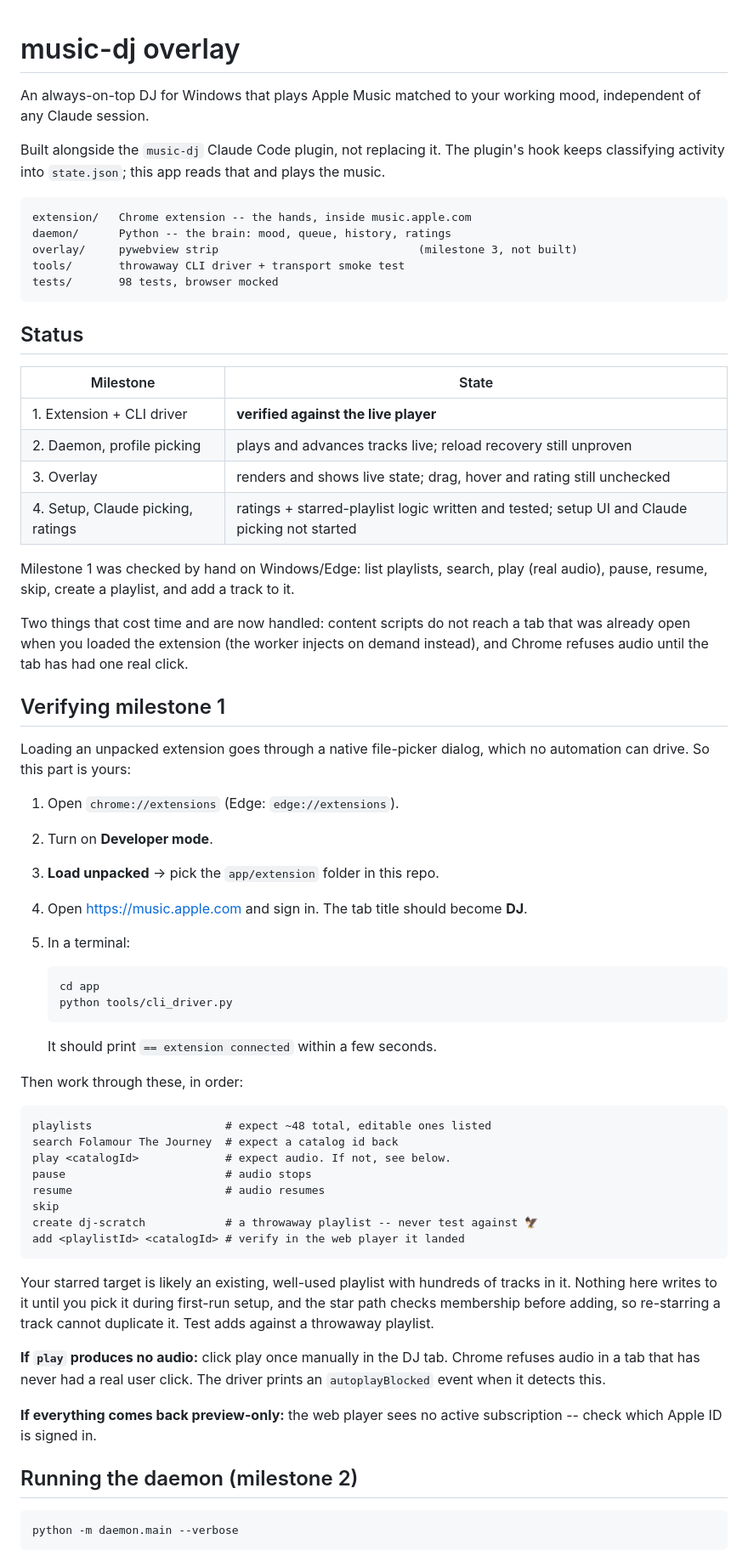
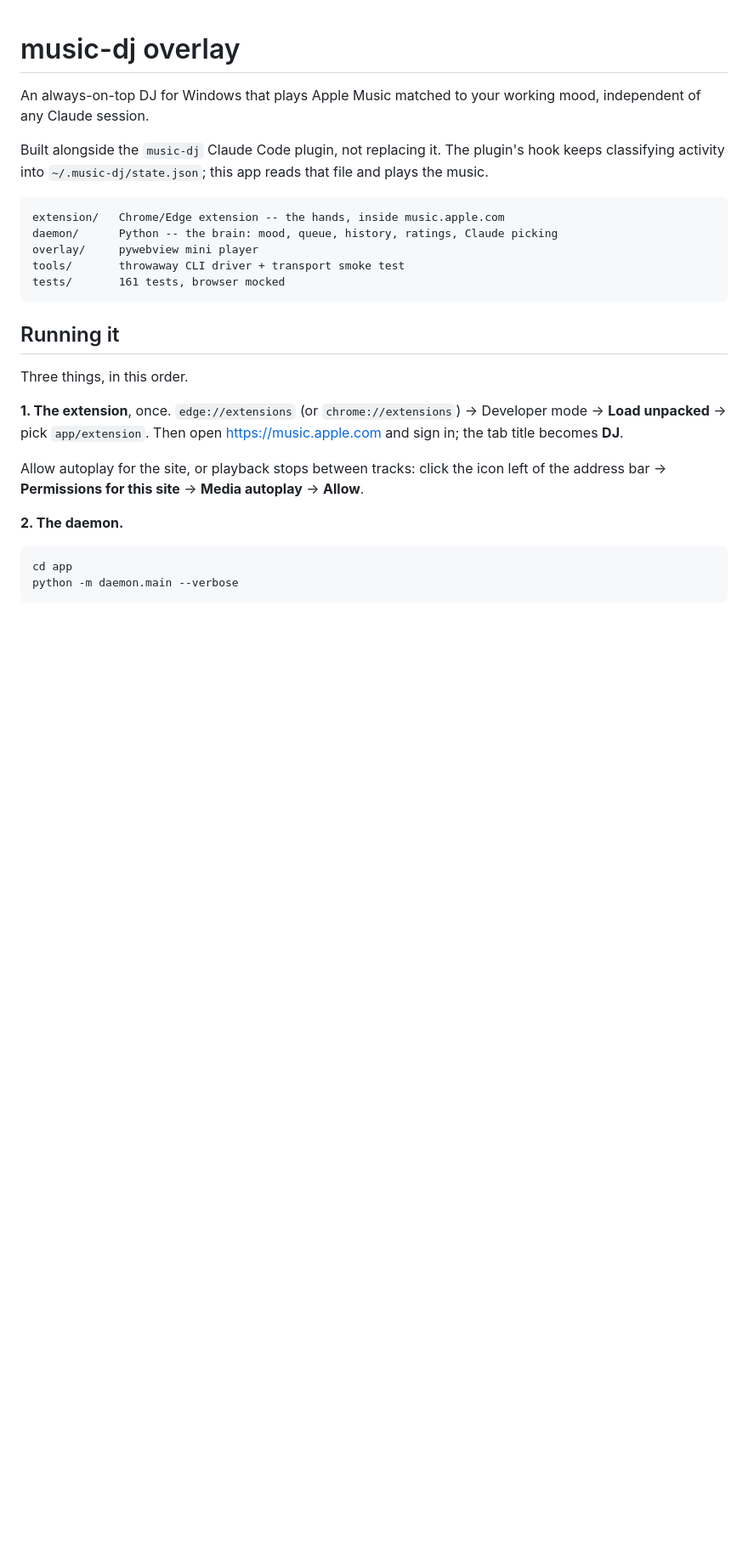
Before and after one commit to baptistecristo/music-dj, a Markdown page: app/README.md, the part around one of its changes. Shown at 85% size. Drawn GitHub-style; blank space fills up the shorter version.

````diff
--- a/app/README.md
+++ b/app/README.md
@@ -3,80 +3,34 @@
 An always-on-top DJ for Windows that plays Apple Music matched to your working
 mood, independent of any Claude session.
 
-Built alongside the `music-dj` Claude Code plugin, not replacing it. The plugin's
-hook keeps classifying activity into `state.json`; this app reads that and plays
-the music.
+Built alongside the `music-dj` Claude Code plugin, not replacing it. The
+plugin's hook keeps classifying activity into `~/.music-dj/state.json`; this
+app reads that file and plays the music.
 
 ```
-extension/   Chrome extension -- the hands, inside music.apple.com
-daemon/      Python -- the brain: mood, queue, history, ratings
-overlay/     pywebview strip                              (milestone 3, not built)
+extension/   Chrome/Edge extension -- the hands, inside music.apple.com
+daemon/      Python -- the brain: mood, queue, history, ratings, Claude picking
+overlay/     pywebview mini player
 tools/       throwaway CLI driver + transport smoke test
-tests/       98 tests, browser mocked
+tests/       161 tests, browser mocked
 ```
 
-## Status
+## Running it
 
-| Milestone | State |
-|---|---|
-| 1. Extension + CLI driver | **verified against the live player** |
-| 2. Daemon, profile picking | plays and advances tracks live; reload recovery still unproven |
-| 3. Overlay | renders and shows live state; drag, hover and rating still unchecked |
-| 4. Setup, Claude picking, ratings | ratings + starred-playlist logic written and tested; setup UI and Claude picking not started |
+Three things, in this order.
 
-Milestone 1 was checked by hand on Windows/Edge: list playlists, search, play
-(real audio), pause, resume, skip, create a playlist, and add a track to it.
+**1. The extension**, once. `edge://extensions` (or `chrome://extensions`) →
+Developer mode → **Load unpacked** → pick `app/extension`. Then open
+<https://music.apple.com> and sign in; the tab title becomes **DJ**.
 
-Two things that cost time and are now handled: content scripts do not reach a
-tab that was already open when you loaded the extension (the worker injects on
-demand instead), and Chrome refuses audio until the tab has had one real click.
+Allow autoplay for the site, or playback stops between tracks: click the icon
+left of the address bar → **Permissions for this site** → **Media autoplay** →
+**Allow**.
 
-## Verifying milestone 1
-
-Loading an unpacked extension goes through a native file-picker dialog, which no
-automation can drive. So this part is yours:
-
-1. Open `chrome://extensions` (Edge: `edge://extensions`).
-2. Turn on **Developer mode**.
-3. **Load unpacked** → pick the `app/extension` folder in this repo.
-4. Open <https://music.apple.com> and sign in. The tab title should become **DJ**.
-5. In a terminal:
-
-   ```
-   cd app
-   python tools/cli_driver.py
-   ```
-
-   It should print `== extension connected` within a few seconds.
-
-Then work through these, in order:
+**2. The daemon.**
 
 ```
-playlists                    # expect ~48 total, editable ones listed
-search Folamour The Journey  # expect a catalog id back
-play <catalogId>             # expect audio. If not, see below.
-pause                        # audio stops
-resume                       # audio resumes
-skip
-create dj-scratch            # a throwaway playlist -- never test against 🦅
-add <playlistId> <catalogId> # verify in the web player it landed
-```
-
-Your starred target is likely an existing, well-used playlist with hundreds of
-tracks in it. Nothing here writes to it until you pick it during first-run
-setup, and the star path checks membership before adding, so re-starring a
-track cannot duplicate it. Test adds against a throwaway playlist.
-
-**If `play` produces no audio:** click play once manually in the DJ tab. Chrome
-refuses audio in a tab that has never had a real user click. The driver prints an
-`autoplayBlocked` event when it detects this.
-
-**If everything comes back preview-only:** the web player sees no active
-subscription -- check which Apple ID is signed in.
-
-## Running the daemon (milestone 2)
-
-```
+cd app
 python -m daemon.main --verbose
 ```
 
````
Also changed, not shown: other parts of app/README.md (+88 -17 lines).
